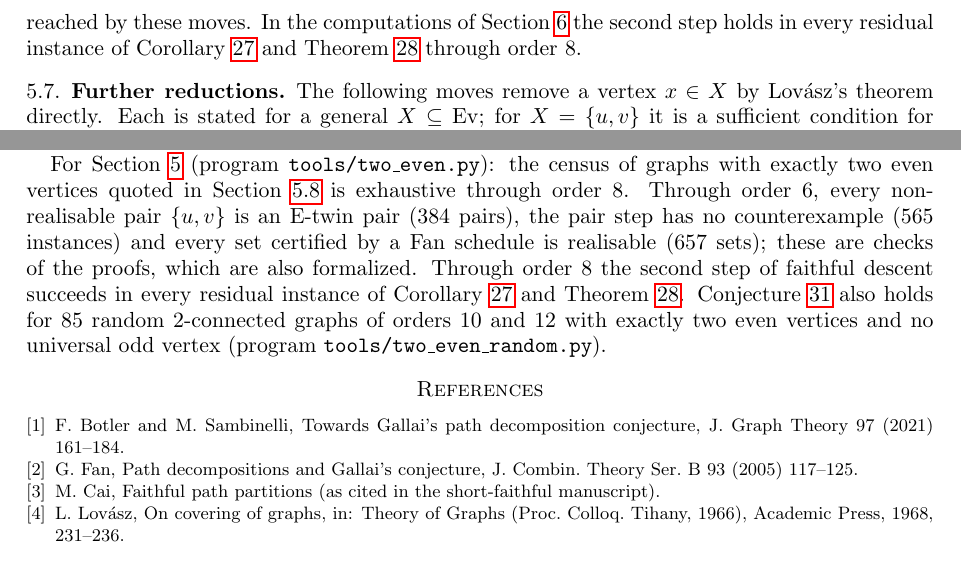
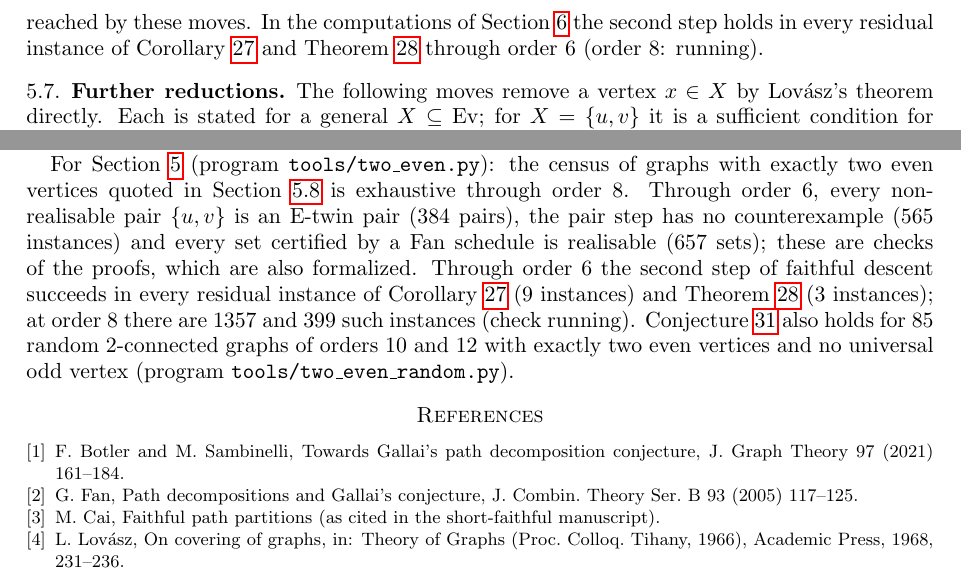
Before and after one commit to rooster4166/Manuscripts, a LaTeX paper (manuscripts/endpoint-structure/endpoint-structure.tex): two parts of pages 9 and 11 of 11, joined at a grey line, cut so that both start at the same text. Compiled offline with pdfLaTeX.

Commit message:
Mark the n=8 residual check as running (not yet verified)
Co-Authored-By: Claude Opus 5.5 <noreply@anthropic.com>
Claude-Session: https://claude.ai/code/session_01FxXpVe2jUooDSPpWwsw7gq

```diff
--- a/manuscripts/endpoint-structure/endpoint-structure.tex
+++ b/manuscripts/endpoint-structure/endpoint-structure.tex
@@ -574,7 +574,7 @@ Proposition~\ref{prop:small} yields a partition into $n/2$ paths with an end at
 but it does not show that this partition has a simple profile; Corollary~\ref{cor:R} allows an odd
 vertex with three ends.) The exceptional configuration is not reached by these moves. In
 the computations of Section~\ref{app:comp} the second step holds in every residual instance of
-Corollary~\ref{cor:fd2strong} and Theorem~\ref{thm:b} through order $8$.
+Corollary~\ref{cor:fd2strong} and Theorem~\ref{thm:b} through order $6$ (order $8$: running).
 
 
 \subsection{Further reductions}
@@ -727,8 +727,9 @@ exactly two even vertices quoted in Section~\ref{sec:obstructions} is exhaustive
 Through order $6$, every non-realisable pair $\{u,v\}$ is an E-twin pair ($384$ pairs), the pair
 step has no counterexample ($565$ instances) and every set certified by a Fan schedule is
 realisable ($657$ sets); these are checks of the proofs, which are also formalized. Through
-order~$8$ the second step of faithful descent succeeds in every residual instance of
-Corollary~\ref{cor:fd2strong} and Theorem~\ref{thm:b}. %RESIDUAL8
+order~$6$ the second step of faithful descent succeeds in every residual instance of
+Corollary~\ref{cor:fd2strong} ($9$ instances) and Theorem~\ref{thm:b} ($3$ instances); at order
+$8$ there are $1357$ and $399$ such instances (check running). %RESIDUAL8
 Conjecture~\ref{conj:twoeven} also holds for $85$ random $2$-connected graphs of orders $10$ and
 $12$ with exactly two even vertices and no universal odd vertex (program
 \texttt{tools/two\_even\_random.py}).
```
Also changed, not shown: research/connections.md (+1 -1 lines), manuscripts/endpoint-structure/endpoint-structure.pdf.
